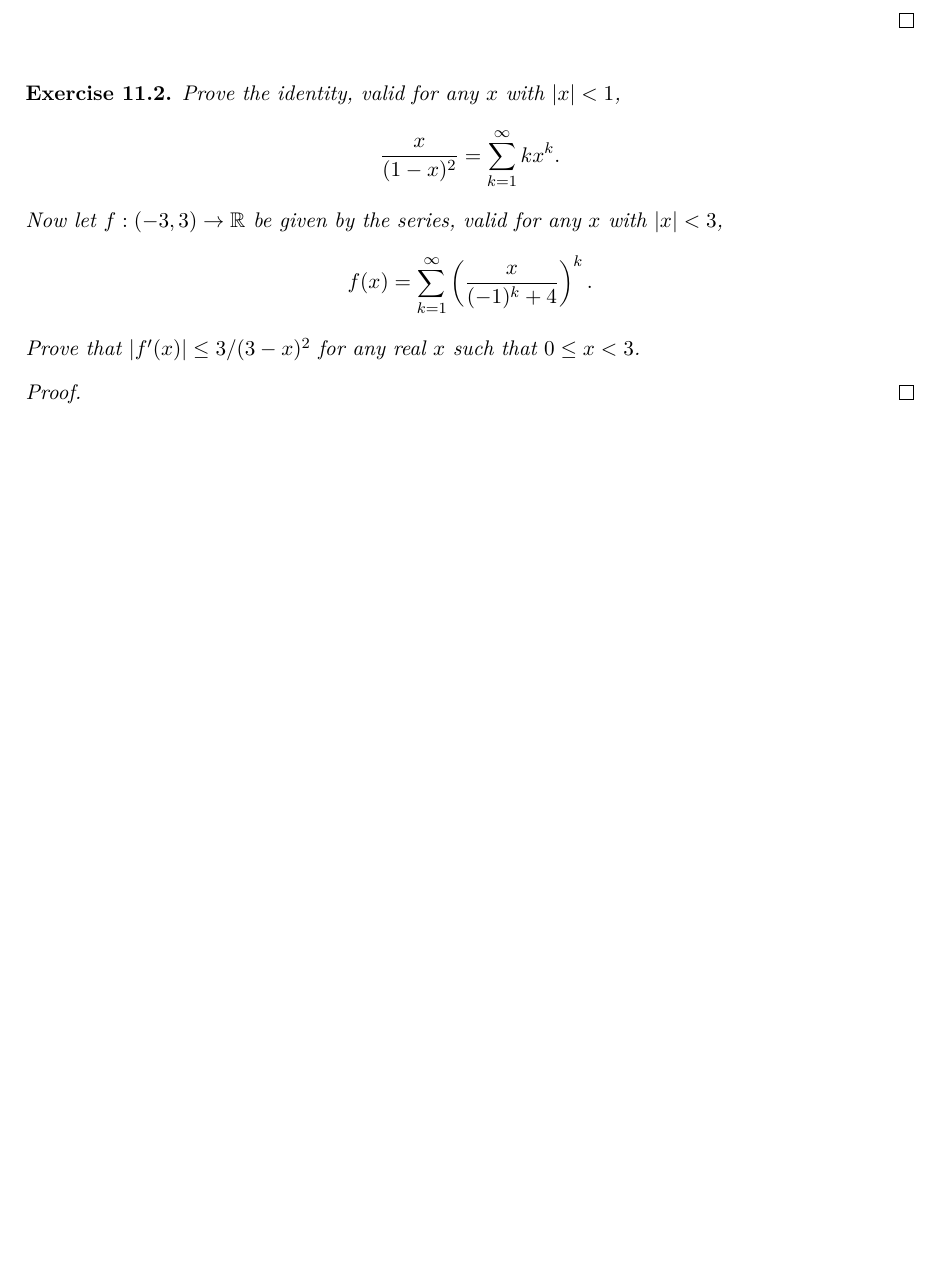
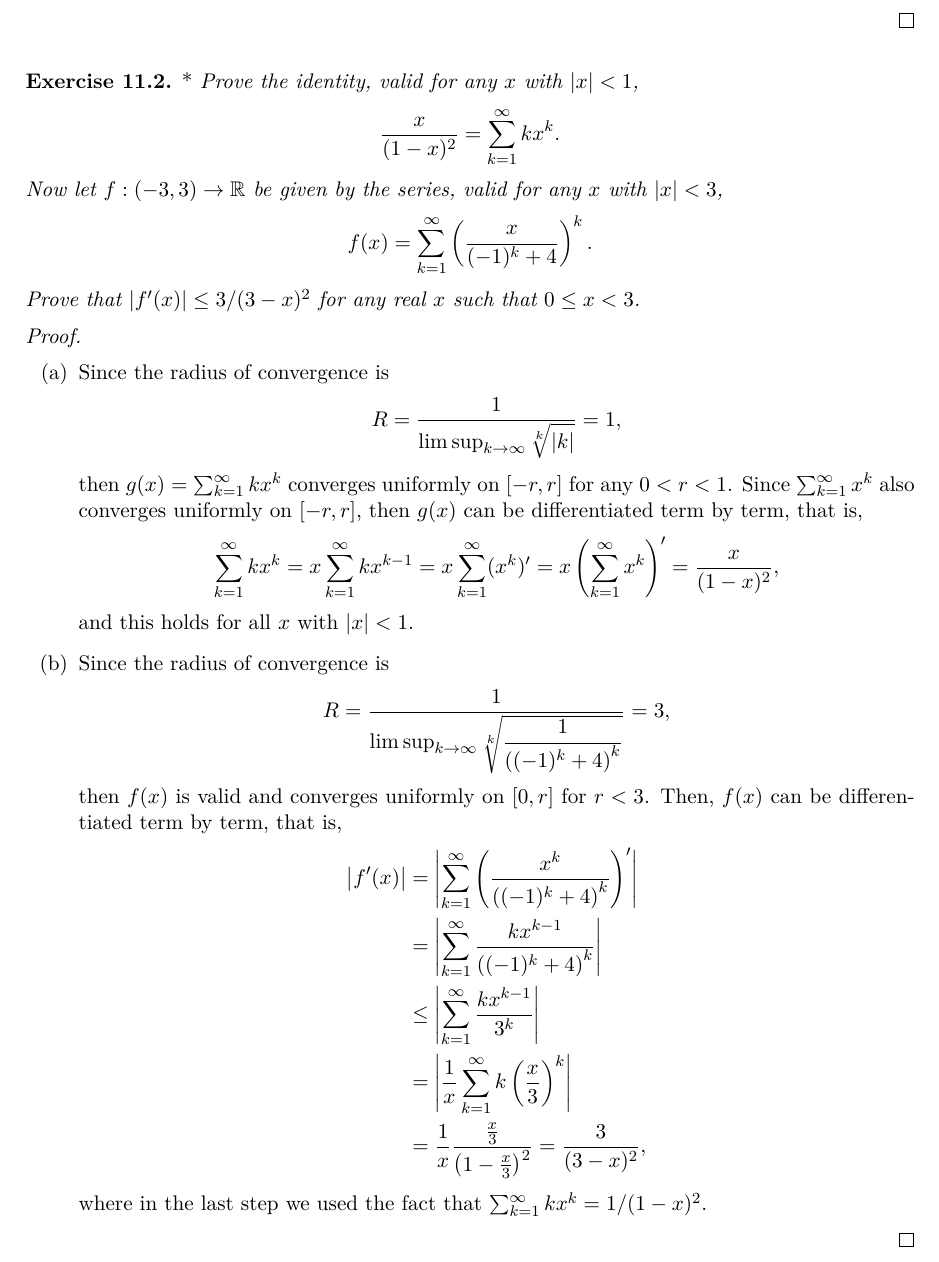
Before and after one commit to zhenyaonu/Analysis-Preliminary-Exam, a LaTeX document (main.tex): part of page 62 of 63, cut so that both start at the same text, the shorter picture padded with empty space. Compiled offline with pdfLaTeX.

Commit message:
Updates from Overleaf

```diff
--- a/main.tex
+++ b/main.tex
@@ -2700,7 +2700,7 @@ Prove that $f$ is everywhere Lipschitz, but not everywhere differentiable.
 
 \medskip
 
-\begin{exercise}
+\begin{exercise}{\rm *}
 Prove the identity, valid for any $x$ with $\left|x\right| < 1$,
 \begin{align*}
     \frac{x}{(1 - x)^2} = \sum^\infty_{k = 1}kx^k.
@@ -2712,7 +2712,31 @@ Now let $f: (-3, 3) \to \mathbb{R}$ be given by the series, valid for any $x$ wi
 Prove that $\left|f'(x)\right| \leq 3/(3 - x)^2$ for any real $x$ such that $0 \leq x < 3$.
 \end{exercise}
 \begin{proof}
-
+~\begin{enumerate}[label=(\alph*)]
+    \item Since the radius of convergence is
+    \begin{align*}
+        R = \frac{1}{\limsup_{k\to\infty} \sqrt[k]{\left|k\right|}} = 1,
+    \end{align*}
+    then $g(x) = \sum^\infty_{k = 1}kx^k$ converges uniformly on $[-r, r]$ for any $0 < r < 1$. Since $\sum^\infty_{k = 1}x^k$ also converges uniformly on $[-r, r]$, then $g(x)$ can be differentiated term by term, that is,
+    \begin{align*}
+        \sum^\infty_{k = 1}kx^k = x \sum^\infty_{k = 1}kx^{k-1} = x \sum^\infty_{k = 1}(x^k)' = x \left( \sum^\infty_{k = 1}x^k\right)' = \frac{x}{(1 - x)^2},
+    \end{align*}
+    and this holds for all $x$ with $\left|x\right| < 1$.
+
+    \item Since the radius of convergence is
+    \begin{align*}
+        R = \frac{1}{\limsup_{k\to\infty} \sqrt[k]{\frac{1}{\left( (-1)^k+4\right)^k}}} = 3,
+    \end{align*}
+    then $f(x)$ is valid and converges uniformly on $[0,r]$ for $r < 3$. Then, $f(x)$ can be differentiated term by term, that is,
+    \begin{align*}
+        \left|f'(x)\right| & = \left|\sum^{\infty}_{k=1} \left( \frac{x^k}{\left((-1)^k + 4\right)^k} \right)'\right| \\
+        & = \left|\sum^{\infty}_{k=1} \frac{kx^{k-1}}{\left((-1)^k + 4\right)^k}\right| \\
+        & \leq \left|\sum^{\infty}_{k=1} \frac{kx^{k-1}}{3^k}\right| \\
+        & = \left|\frac{1}{x} \sum^{\infty}_{k=1} k\left(\frac{x}{3}\right)^k\right| \\
+        & = \frac{1}{x} \frac{\frac{x}{3}}{\left(1 - \frac{x}{3}\right)^2} = \frac{3}{(3 - x)^2},
+    \end{align*}
+    where in the last step we used the fact that $\sum^\infty_{k=1}k x^k = 1/(1 - x)^2$.
+\end{enumerate}
 \end{proof}
 
 
```
